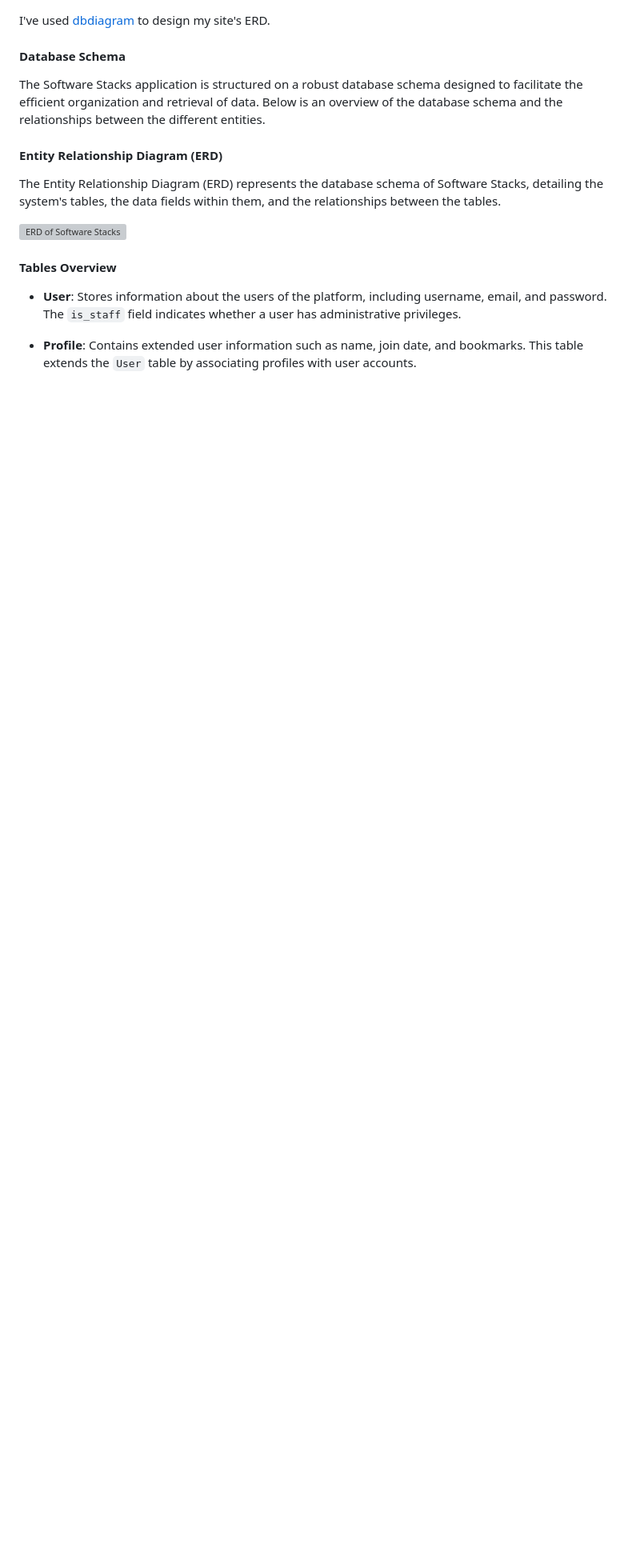
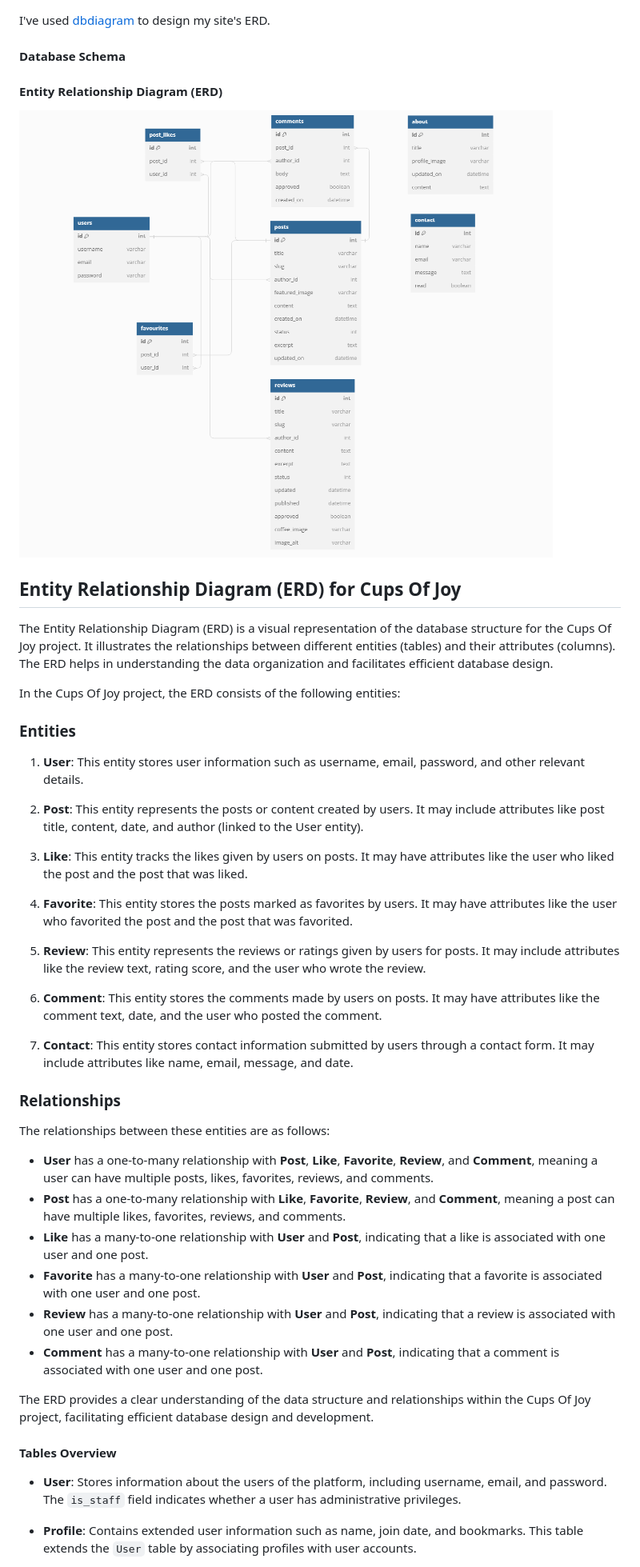
Before and after one commit to AmirShkolnik/Cups-of-Joy, a Markdown page: README.md, the part around the change. Shown: that part at 80% size. Rendered like a GitHub page; pictures changed too: documentation/erd/entity-relationship-diagram.png (added); folded sections open; blank space fills up the shorter version; grey boxes are pictures that could not be loaded.

Commit message:
readme - add Entity Relationship Diagram section, image and text

```diff
--- a/README.md
+++ b/README.md
@@ -579,13 +579,44 @@ I've used [dbdiagram](https://dbdiagram.io/home) to design my site's ERD.
 
 #### Database Schema
 
-The Software Stacks application is structured on a robust database schema designed to facilitate the efficient organization and retrieval of data. Below is an overview of the database schema and the relationships between the different entities.
-
 #### Entity Relationship Diagram (ERD)
 
-The Entity Relationship Diagram (ERD) represents the database schema of Software Stacks, detailing the system's tables, the data fields within them, and the relationships between the tables.
+![Entity Relationship Diagram](documentation/erd/entity-relationship-diagram.png)
 
-![ERD of Software Stacks](documentation/screenshots/erd.JPG)
+## Entity Relationship Diagram (ERD) for Cups Of Joy
+
+The Entity Relationship Diagram (ERD) is a visual representation of the database structure for the Cups Of Joy project. It illustrates the relationships between different entities (tables) and their attributes (columns). The ERD helps in understanding the data organization and facilitates efficient database design.
+
+In the Cups Of Joy project, the ERD consists of the following entities:
+
+### Entities
+
+1. **User**: This entity stores user information such as username, email, password, and other relevant details.
+
+2. **Post**: This entity represents the posts or content created by users. It may include attributes like post title, content, date, and author (linked to the User entity).
+
+3. **Like**: This entity tracks the likes given by users on posts. It may have attributes like the user who liked the post and the post that was liked.
+
+4. **Favorite**: This entity stores the posts marked as favorites by users. It may have attributes like the user who favorited the post and the post that was favorited.
+
+5. **Review**: This entity represents the reviews or ratings given by users for posts. It may include attributes like the review text, rating score, and the user who wrote the review.
+
+6. **Comment**: This entity stores the comments made by users on posts. It may have attributes like the comment text, date, and the user who posted the comment.
+
+7. **Contact**: This entity stores contact information submitted by users through a contact form. It may include attributes like name, email, message, and date.
+
+### Relationships
+
+The relationships between these entities are as follows:
+
+- **User** has a one-to-many relationship with **Post**, **Like**, **Favorite**, **Review**, and **Comment**, meaning a user can have multiple posts, likes, favorites, reviews, and comments.
+- **Post** has a one-to-many relationship with **Like**, **Favorite**, **Review**, and **Comment**, meaning a post can have multiple likes, favorites, reviews, and comments.
+- **Like** has a many-to-one relationship with **User** and **Post**, indicating that a like is associated with one user and one post.
+- **Favorite** has a many-to-one relationship with **User** and **Post**, indicating that a favorite is associated with one user and one post.
+- **Review** has a many-to-one relationship with **User** and **Post**, indicating that a review is associated with one user and one post.
+- **Comment** has a many-to-one relationship with **User** and **Post**, indicating that a comment is associated with one user and one post.
+
+The ERD provides a clear understanding of the data structure and relationships within the Cups Of Joy project, facilitating efficient database design and development.
 
 #### Tables Overview
 
```
